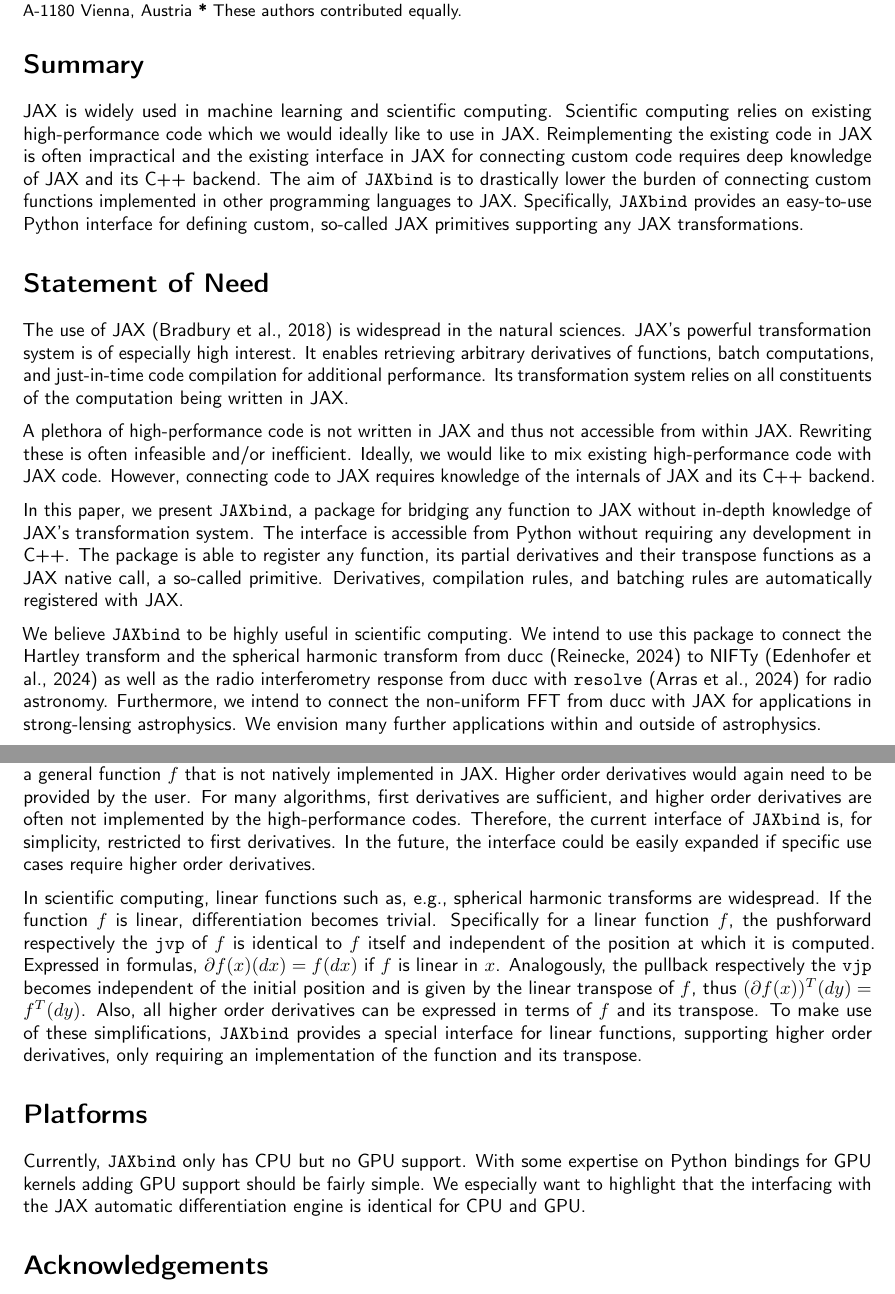
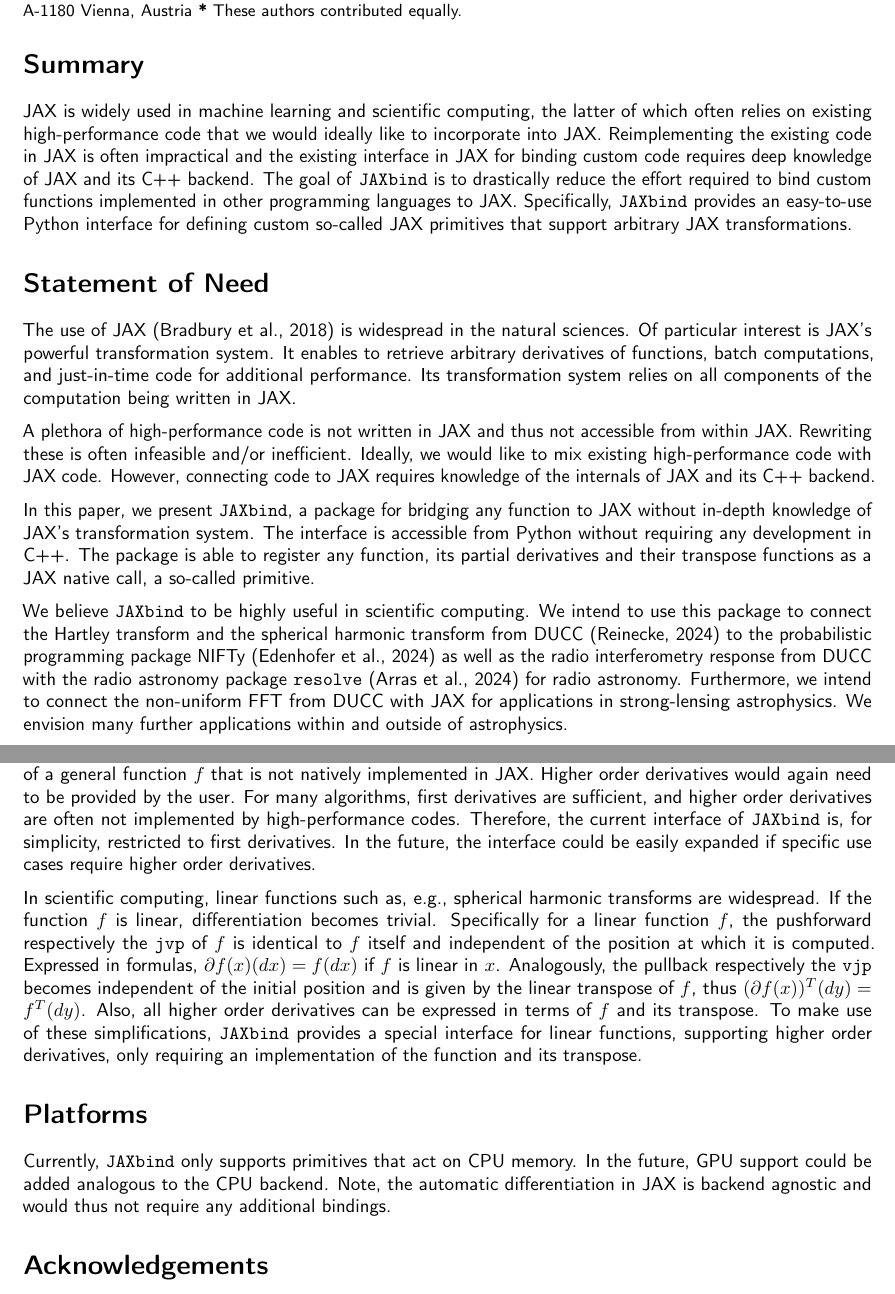
Before and after one commit to NIFTy-PPL/JAXbind, a LaTeX document (paper/paper.tex): two parts of pages 1 and 3 of 4, joined at a grey line, cut so that both start at the same text. Compiled offline with pdfLaTeX.

Commit message:
paper.tex: sync changes

```diff
--- a/paper/paper.tex
+++ b/paper/paper.tex
@@ -335,26 +335,19 @@ Garching, Germany}
 \hypertarget{summary}{%
 \section{Summary}\label{summary}}
 
-JAX is widely used in machine learning and scientific computing.
-Scientific computing relies on existing high-performance code which we
-would ideally like to use in JAX. Reimplementing the existing code in
-JAX is often impractical and the existing interface in JAX for
-connecting custom code requires deep knowledge of JAX and its C++
-backend. The aim of \texttt{JAXbind} is to drastically lower the burden
-of connecting custom functions implemented in other programming
-languages to JAX. Specifically, \texttt{JAXbind} provides an easy-to-use
-Python interface for defining custom, so-called JAX primitives
-supporting any JAX transformations.
+JAX is widely used in machine learning and scientific computing, the latter of which often relies on existing high-performance code that we would ideally like to incorporate into JAX.
+Reimplementing the existing code in JAX is often impractical and the existing interface in JAX for binding custom code requires deep knowledge of JAX and its C++ backend.
+The goal of \texttt{JAXbind} is to drastically reduce the effort required to bind custom functions implemented in other programming languages to JAX.
+Specifically, \texttt{JAXbind} provides an easy-to-use Python interface for defining custom so-called JAX primitives that support arbitrary JAX transformations.
 
 \hypertarget{statement-of-need}{%
 \section{Statement of Need}\label{statement-of-need}}
 
 The use of JAX (Bradbury et al., 2018) is widespread in the natural
-sciences. JAX's powerful transformation system is of especially high
-interest. It enables retrieving arbitrary derivatives of functions,
-batch computations, and just-in-time code compilation for additional
-performance. Its transformation system relies on all constituents of the
-computation being written in JAX.
+sciences.
+Of particular interest is JAX's powerful transformation system.
+It enables to retrieve arbitrary derivatives of functions, batch computations, and just-in-time code for additional performance.
+Its transformation system relies on all components of the computation being written in JAX.
 
 A plethora of high-performance code is not written in JAX and thus not
 accessible from within JAX. Rewriting these is often infeasible and/or
@@ -367,16 +360,15 @@ function to JAX without in-depth knowledge of JAX's transformation
 system. The interface is accessible from Python without requiring any
 development in C++. The package is able to register any function, its
 partial derivatives and their transpose functions as a JAX native call,
-a so-called primitive. Derivatives, compilation rules, and batching
-rules are automatically registered with JAX.
+a so-called primitive.
 
 We believe \texttt{JAXbind} to be highly useful in scientific computing.
 We intend to use this package to connect the Hartley transform and the
-spherical harmonic transform from ducc (Reinecke, 2024) to NIFTy
+spherical harmonic transform from DUCC (Reinecke, 2024) to the probabilistic programming package NIFTy
 (Edenhofer et al., 2024) as well as the radio interferometry response
-from ducc with \texttt{resolve} (Arras et al., 2024) for radio
+from DUCC with the radio astronomy package \texttt{resolve} (Arras et al., 2024) for radio
 astronomy. Furthermore, we intend to connect the non-uniform FFT from
-ducc with JAX for applications in strong-lensing astrophysics. We
+DUCC with JAX for applications in strong-lensing astrophysics. We
 envision many further applications within and outside of astrophysics.
 
 To the best of our knowledge no other code currently exists for
@@ -527,7 +519,7 @@ automatically compute higher derivatives of a general function \(f\)
 that is not natively implemented in JAX. Higher order derivatives would
 again need to be provided by the user. For many algorithms, first
 derivatives are sufficient, and higher order derivatives are often not
-implemented by the high-performance codes. Therefore, the current
+implemented by high-performance codes. Therefore, the current
 interface of \texttt{JAXbind} is, for simplicity, restricted to first
 derivatives. In the future, the interface could be easily expanded if
 specific use cases require higher order derivatives.
@@ -550,11 +542,9 @@ only requiring an implementation of the function and its transpose.
 \hypertarget{platforms}{%
 \section{Platforms}\label{platforms}}
 
-Currently, \texttt{JAXbind} only has CPU but no GPU support. With some
-expertise on Python bindings for GPU kernels adding GPU support should
-be fairly simple. We especially want to highlight that the interfacing
-with the JAX automatic differentiation engine is identical for CPU and
-GPU.
+Currently, \texttt{JAXbind} only supports primitives that act on CPU memory.
+In the future, GPU support could be added analogous to the CPU backend.
+Note, the automatic differentiation in JAX is backend agnostic and would thus not require any additional bindings.
 
 \hypertarget{acknowledgements}{%
 \section{Acknowledgements}\label{acknowledgements}}
```
Also changed, not shown: paper/paper.tex (16 more changed lines).
